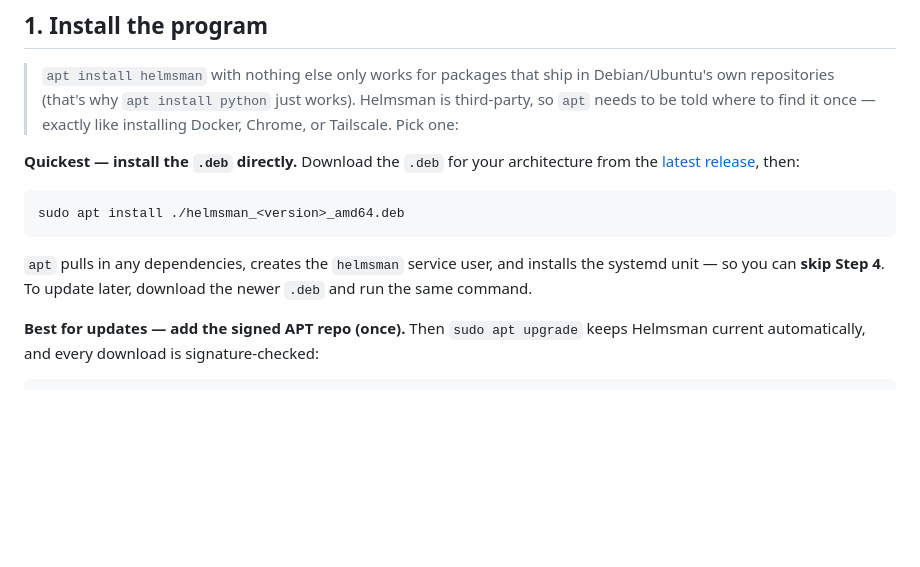
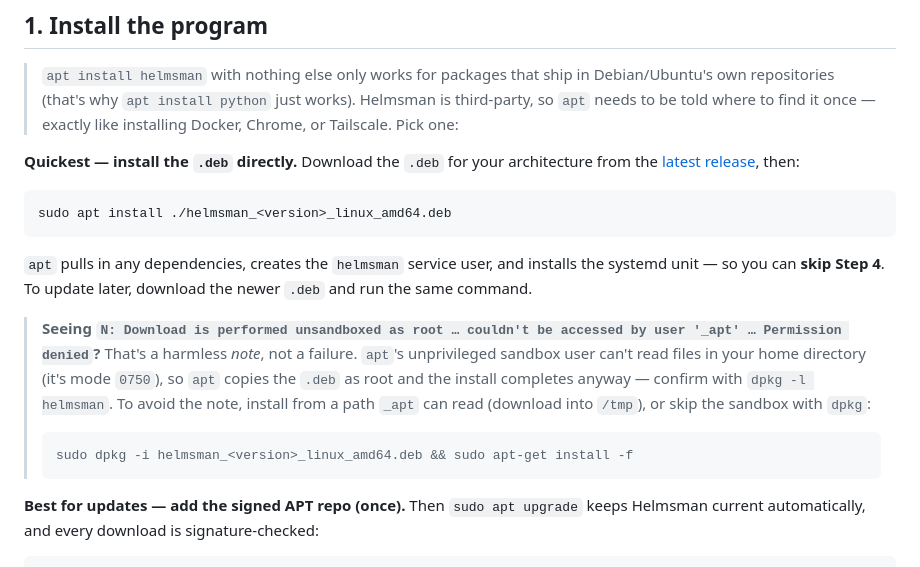
Before and after one commit to daboss2003/Helmsman, a Markdown page: docs/installation.md, the part around the change. Drawn GitHub-style; blank space fills up the shorter version.

Commit message:
docs(install): explain the harmless _apt sandbox note on local .deb install
`sudo apt install ./file.deb` from a home directory prints "Download is
performed unsandboxed as root … couldn't be accessed by user '_apt' …
Permission denied" — apt's sandbox user can't read 0750 home dirs, so it copies
as root and the install still succeeds. Document it as a harmless note with the
avoidances (install from /tmp, or `dpkg -i` + `apt-get install -f`), and fix the
adjacent .deb filename to the real asset name (…_linux_amd64.deb).

Co-Authored-By: Claude Opus 4.8 <noreply@anthropic.com>

````diff
--- a/docs/installation.md
+++ b/docs/installation.md
@@ -18,10 +18,16 @@ This is the one part you do over SSH. It takes about five minutes: put the progr
 **Quickest — install the `.deb` directly.** Download the `.deb` for your architecture from the [latest release](https://github.com/daboss2003/Helmsman/releases/latest), then:
 
 ```bash
-sudo apt install ./helmsman_<version>_amd64.deb
+sudo apt install ./helmsman_<version>_linux_amd64.deb
 ```
 
 `apt` pulls in any dependencies, creates the `helmsman` service user, and installs the systemd unit — so you can **skip Step 4**. To update later, download the newer `.deb` and run the same command.
+
+> **Seeing `N: Download is performed unsandboxed as root … couldn't be accessed by user '_apt' … Permission denied`?** That's a harmless *note*, not a failure. `apt`'s unprivileged sandbox user can't read files in your home directory (it's mode `0750`), so `apt` copies the `.deb` as root and the install completes anyway — confirm with `dpkg -l helmsman`. To avoid the note, install from a path `_apt` can read (download into `/tmp`), or skip the sandbox with `dpkg`:
+>
+> ```bash
+> sudo dpkg -i helmsman_<version>_linux_amd64.deb && sudo apt-get install -f
+> ```
 
 **Best for updates — add the signed APT repo (once).** Then `sudo apt upgrade` keeps Helmsman current automatically, and every download is signature-checked:
 
````
